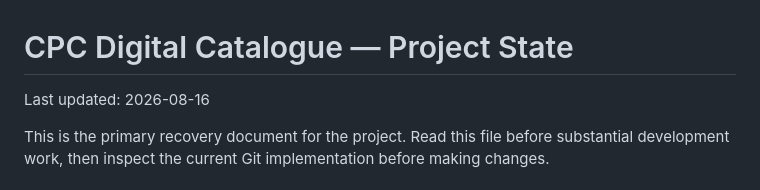
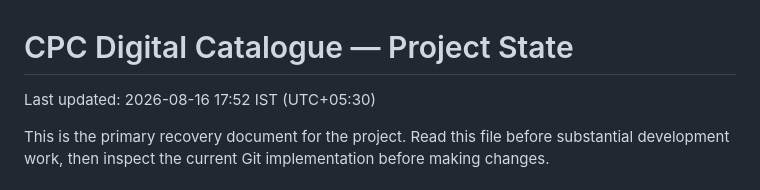
Before and after one commit to cpcbooks/digital-catalogue, a Markdown page: docs/PROJECT-STATE.md, the part around the change. Drawn GitHub-style.

Commit message:
Add timestamp to project state checkpoint

```diff
--- a/docs/PROJECT-STATE.md
+++ b/docs/PROJECT-STATE.md
@@ -1,6 +1,6 @@
 # CPC Digital Catalogue — Project State
 
-Last updated: 2026-08-16
+Last updated: 2026-08-16 17:52 IST (UTC+05:30)
 
 This is the primary recovery document for the project. Read this file before substantial development work, then inspect the current Git implementation before making changes.
 
```
